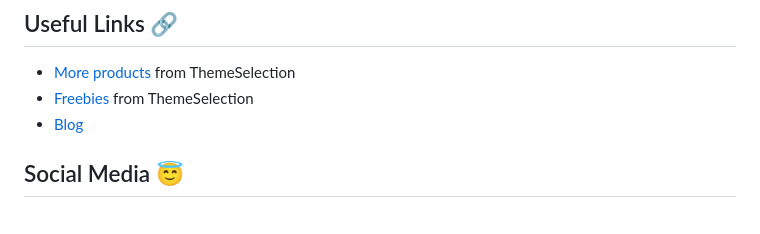
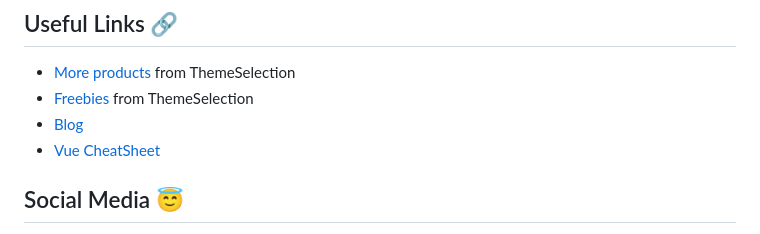
Before and after one commit to themeselection/bootstrap-cheatsheet, a Markdown page: README.md, the part around the change. GitHub-like rendering.

Commit message:
Added Vue CheatSheet in Useful Links Section

```diff
--- a/README.md
+++ b/README.md
@@ -76,6 +76,7 @@ If you want to [Download Free Admin Templates](https://themeselection.com/produc
 * [More products](https://themeselection.com/products/) from ThemeSelection
 * [Freebies](https://themeselection.com/products/category/freebies/) from ThemeSelection
 * [Blog](https://themeselection.com/blog/)
+* [Vue CheatSheet](https://vue-cheatsheet.themeselection.com/)
 
 ## Social Media 😇
 
```
